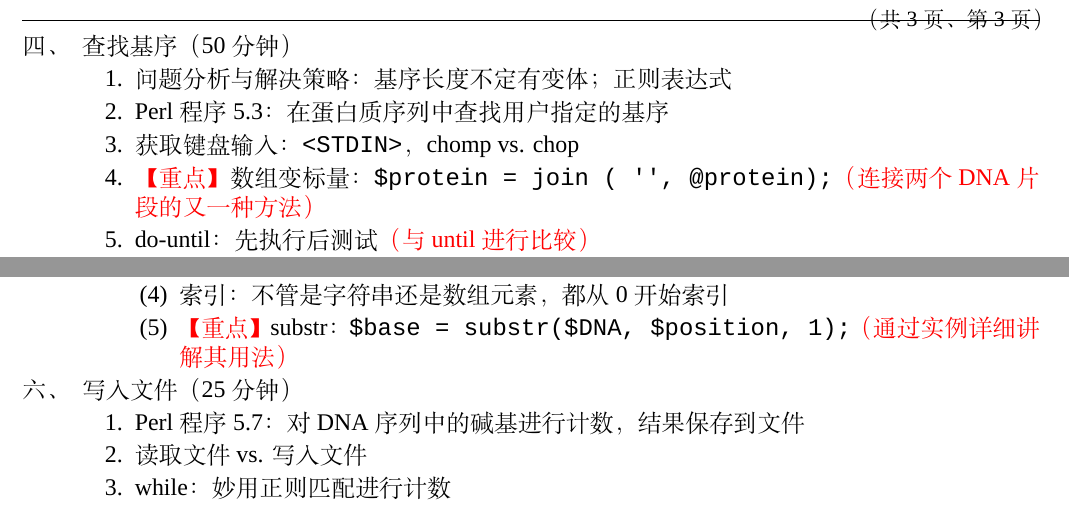
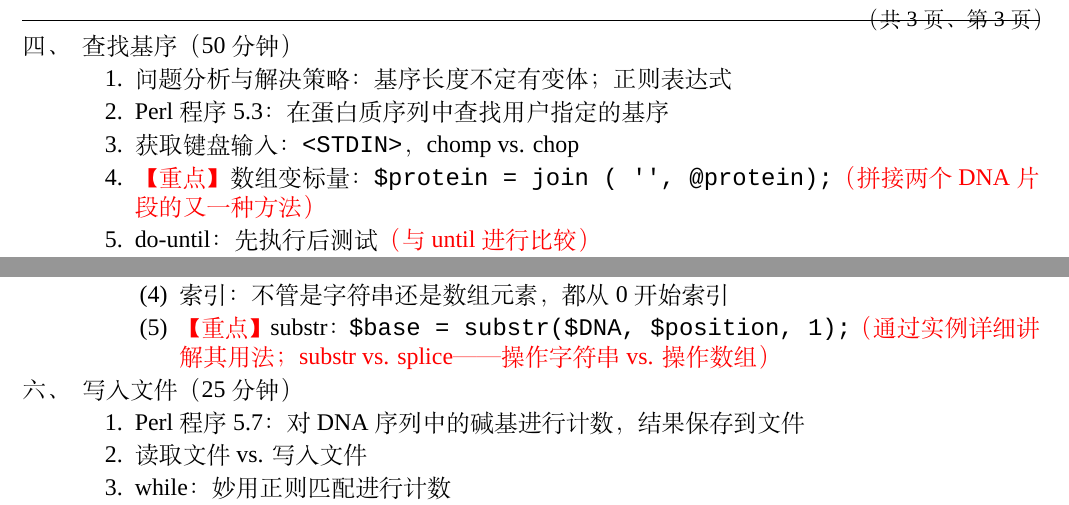
Before and after one commit to Yixf-Education/course_Perl, a LaTeX document (plan/chapter5.tex): two parts of page 3 of 3, joined at a grey line, cut so that both start at the same text. Compiled offline with XeLaTeX; a missing font is replaced by an installed copy or a similar font.

Commit message:
Modify plan for chapter5

```diff
--- a/plan/chapter5.tex
+++ b/plan/chapter5.tex
@@ -202,7 +202,7 @@ while ( $alive )
       \item 问题分析与解决策略：基序长度不定有变体；正则表达式
       \item Perl程序5.3：在蛋白质序列中查找用户指定的基序
       \item 获取键盘输入：\verb|<STDIN>|，chomp vs. chop
-      \item \textcolor{red}{【重点】}数组变标量：\verb|$protein = join ( '', @protein);|\textcolor{red}{（连接两个DNA片段的又一种方法）}
+      \item \textcolor{red}{【重点】}数组变标量：\verb|$protein = join ( '', @protein);|\textcolor{red}{（拼接两个DNA片段的又一种方法）}
       \item do-until：先执行后测试\textcolor{red}{（与until进行比较）}
       \item 正则表达式：\verb|$protein =~ s/\s//g;|，\verb|$motif =~ /^\s*$/|\textcolor{red}{（结合实例解释其中的字符集、元字符、量词、锚位等）}
       \item 模式匹配：\verb|$protein =~ /$motif/|\textcolor{red}{（比较变量内插和直接使用字符串的优缺点）}
@@ -233,7 +233,7 @@ while ( $alive )
 	  \item 文件测试：unless，-e
 	  \item for vs. foreach\textcolor{red}{（语法不同，本质一样）}
 	  \item 索引：不管是字符串还是数组元素，都从0开始索引
-	  \item \textcolor{red}{【重点】}substr：\verb|$base = substr($DNA, $position, 1);|\textcolor{red}{（通过实例详细讲解其用法）}
+    \item \textcolor{red}{【重点】}substr：\verb|$base = substr($DNA, $position, 1);|\textcolor{red}{（通过实例详细讲解其用法；substr vs. splice——操作字符串 vs. 操作数组）}
 	\end{enumerate}
     \end{enumerate}
   \item 写入文件（25分钟）
```
Also changed, not shown: plan/chapter5.pdf, plan/chapter5.tex (4 more changed lines).
